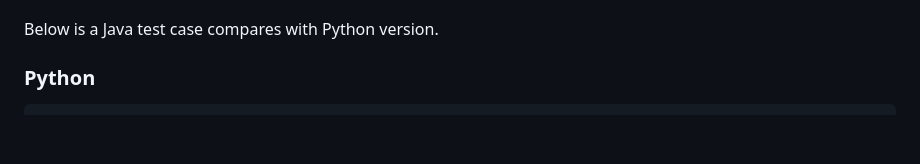
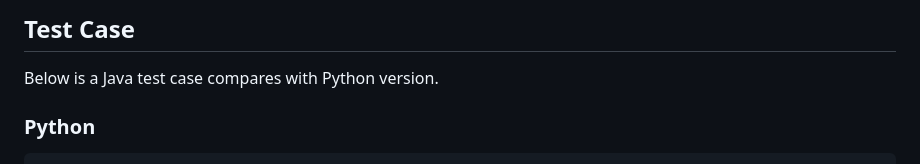
Before and after one commit to uia4j/uia-sim, a Markdown page: README.md, the part around one of its changes. GitHub-like rendering; blank space fills up the shorter version.

```diff
--- a/README.md
+++ b/README.md
@@ -117,3 +223,4 @@ Some documents
+## Test Case
 
 Below is a Java test case compares with Python version.
 
```
Also changed, not shown: other parts of README.md (+107 -1 lines).
